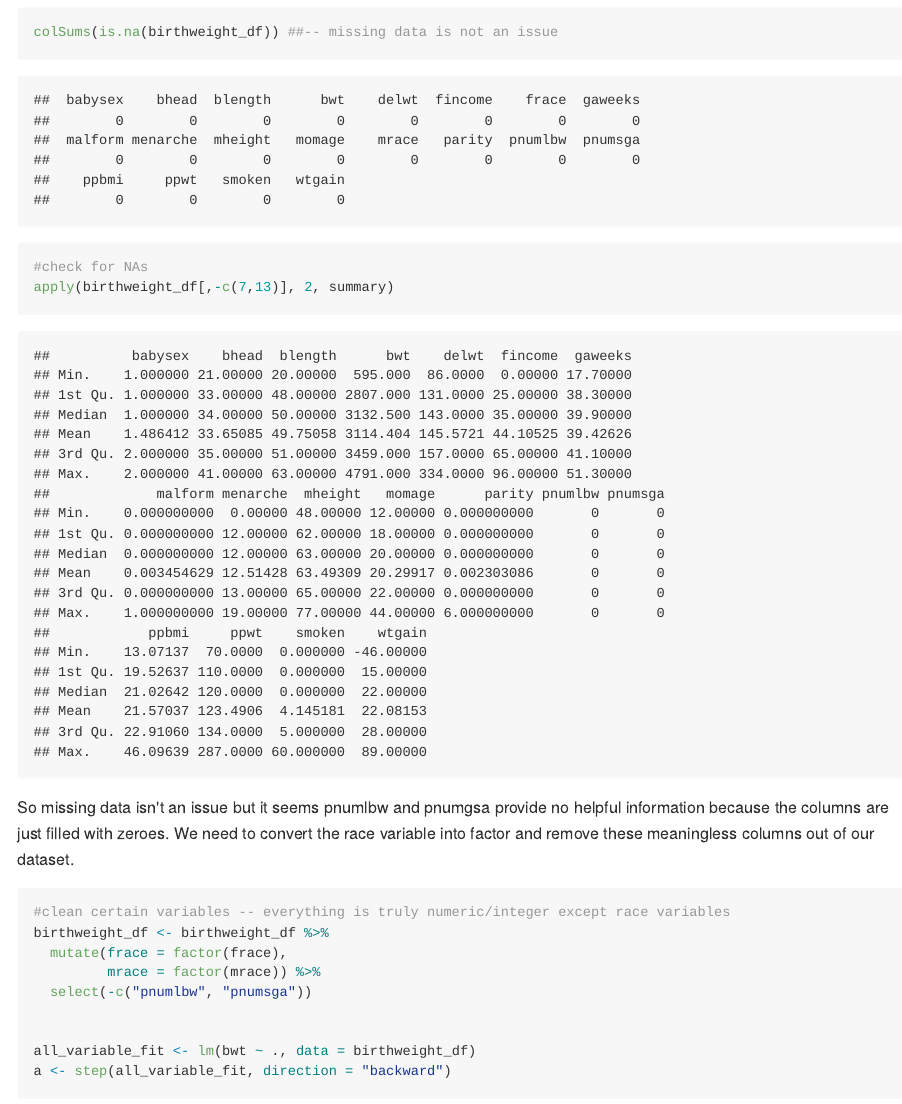
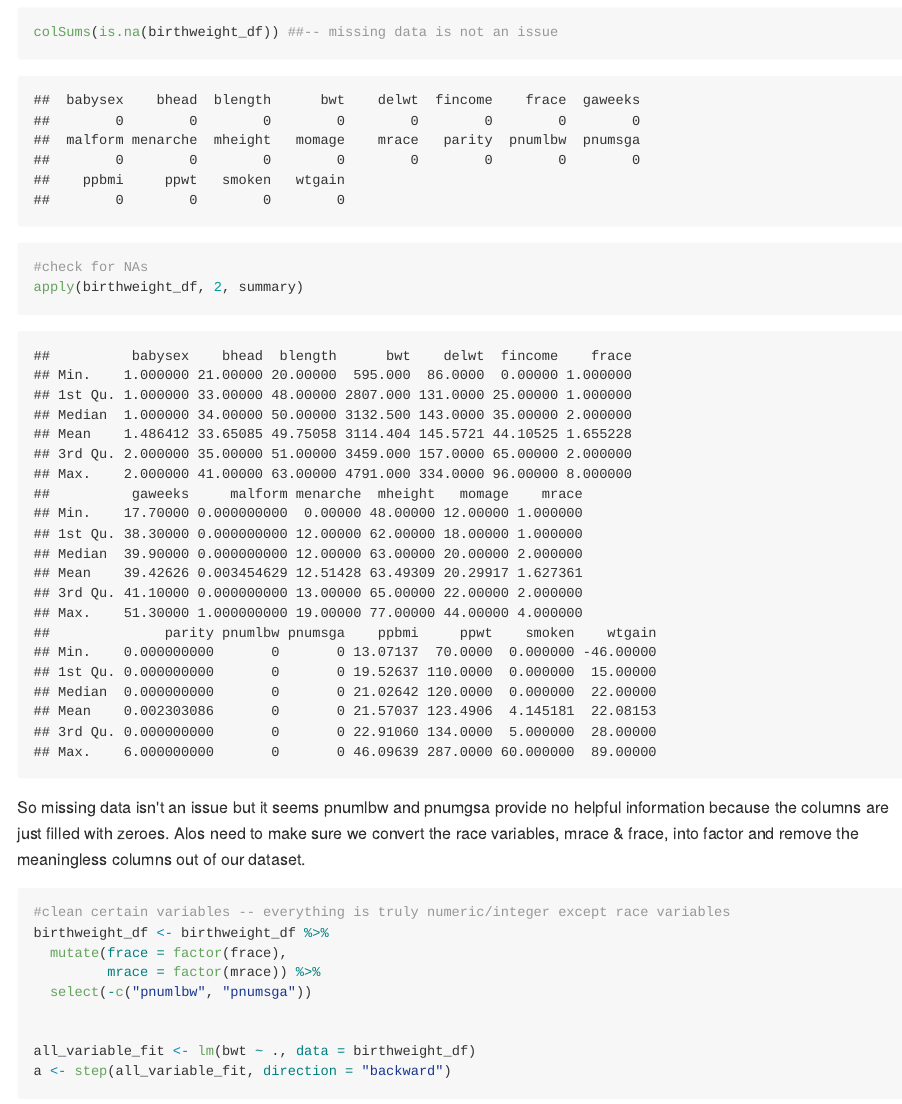
Before and after one commit to zdz2101/p8105_hw6_zdz2101, an R Markdown document (p8105_hw6_zdz2101.Rmd): the page in a window 1100 px wide, from 4880 px down. The pictures show the output file p8105_hw6_zdz2101.md that the author committed with the source, drawn offline in the style of GitHub; long lines of code are wrapped.

Commit message:
final commit

````diff
--- a/p8105_hw6_zdz2101.Rmd
+++ b/p8105_hw6_zdz2101.Rmd
@@ -80,9 +80,9 @@ birthweight_df <- read_csv("birthweight.csv")
 colSums(is.na(birthweight_df)) ##-- missing data is not an issue
 
 #check for NAs
-apply(birthweight_df[,-c(7,13)], 2, summary)
+apply(birthweight_df, 2, summary)
 ```
-So missing data isn't an issue but it seems pnumlbw and pnumgsa provide no helpful information because the columns are just filled with zeroes. We need to convert the race variable into factor and remove these meaningless columns out of our dataset.
+So missing data isn't an issue but it seems pnumlbw and pnumgsa provide no helpful information because the columns are just filled with zeroes. Alos need to make sure we convert the race variables, mrace & frace, into factor and remove the meaningless columns out of our dataset.
 
 ```{r}
 #clean certain variables -- everything is truly numeric/integer except race variables
````
Also changed, not shown: p8105_hw6_zdz2101.md, 1 other file.
